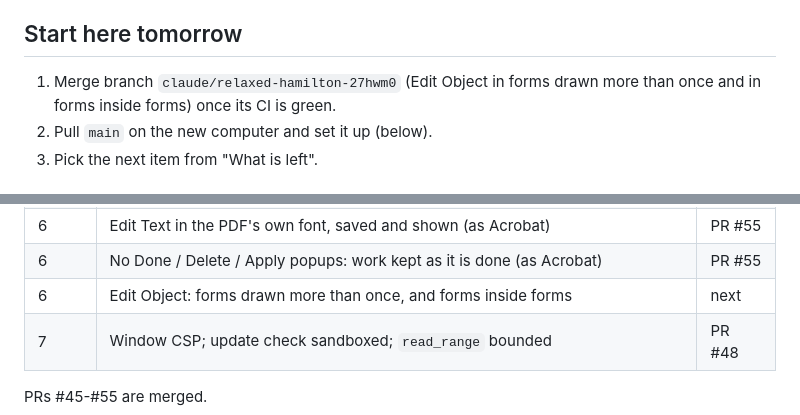
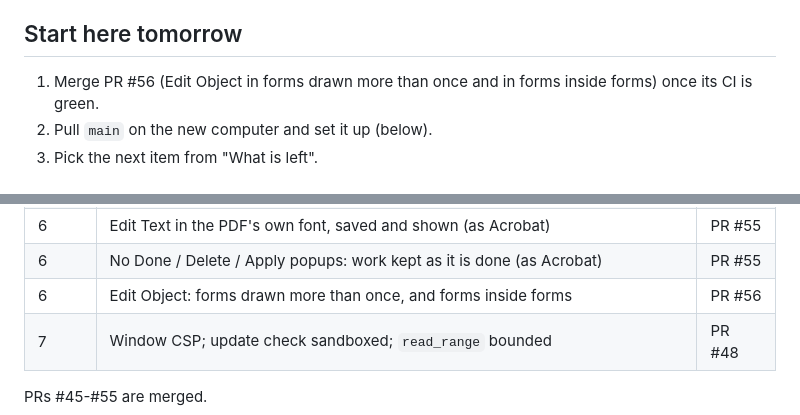
Before and after one commit to zakariyatk/add-dots-pdf, a Markdown page: docs/HANDOVER.md, 2 parts joined by grey strips. GitHub-like rendering.

Commit message:
HANDOVER: forms drawn more than once and nested forms are PR #56
Co-Authored-By: Claude Opus 5.5 <noreply@anthropic.com>
Claude-Session: https://claude.ai/code/session_011BMLBBFsaVoQRPmamNiN4t

```diff
--- a/docs/HANDOVER.md
+++ b/docs/HANDOVER.md
@@ -6,7 +6,7 @@ measured results of each phase.
 
 ## Start here tomorrow
 
-1. Merge branch `claude/relaxed-hamilton-27hwm0` (Edit Object in forms
+1. Merge PR #56 (Edit Object in forms
    drawn more than once and in forms inside forms) once its CI is green.
 2. Pull `main` on the new computer and set it up (below).
 3. Pick the next item from "What is left".
@@ -31,7 +31,7 @@ measured results of each phase.
 | 6     | Edit Object: shapes in a form XObject drawn once                                        | PR #54 |
 | 6     | Edit Text in the PDF's own font, saved and shown (as Acrobat)                           | PR #55 |
 | 6     | No Done / Delete / Apply popups: work kept as it is done (as Acrobat)                   | PR #55 |
-| 6     | Edit Object: forms drawn more than once, and forms inside forms                         | next   |
+| 6     | Edit Object: forms drawn more than once, and forms inside forms                         | PR #56 |
 | 7     | Window CSP; update check sandboxed; `read_range` bounded                                | PR #48 |
 
 PRs #45-#55 are merged.
```
